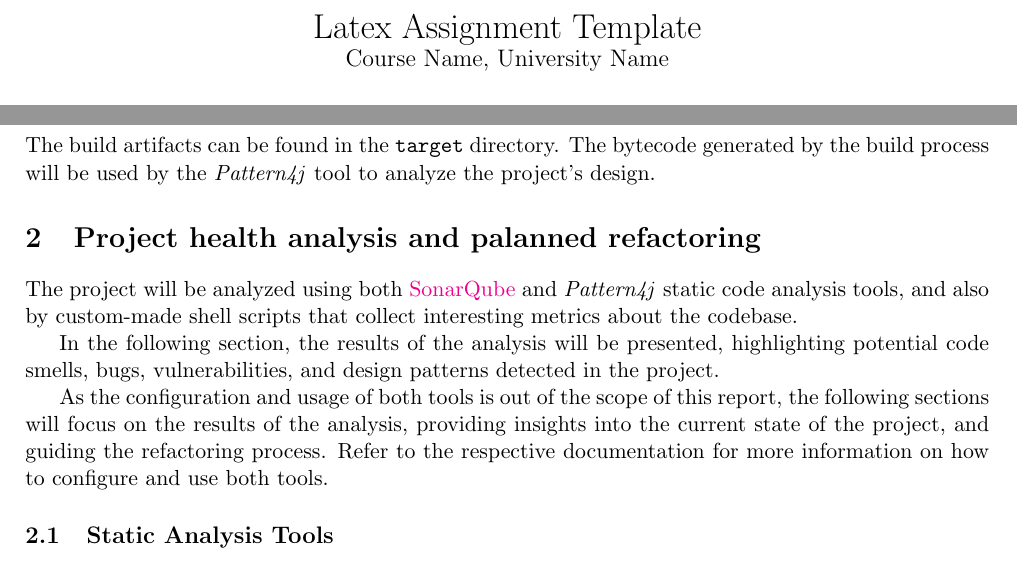
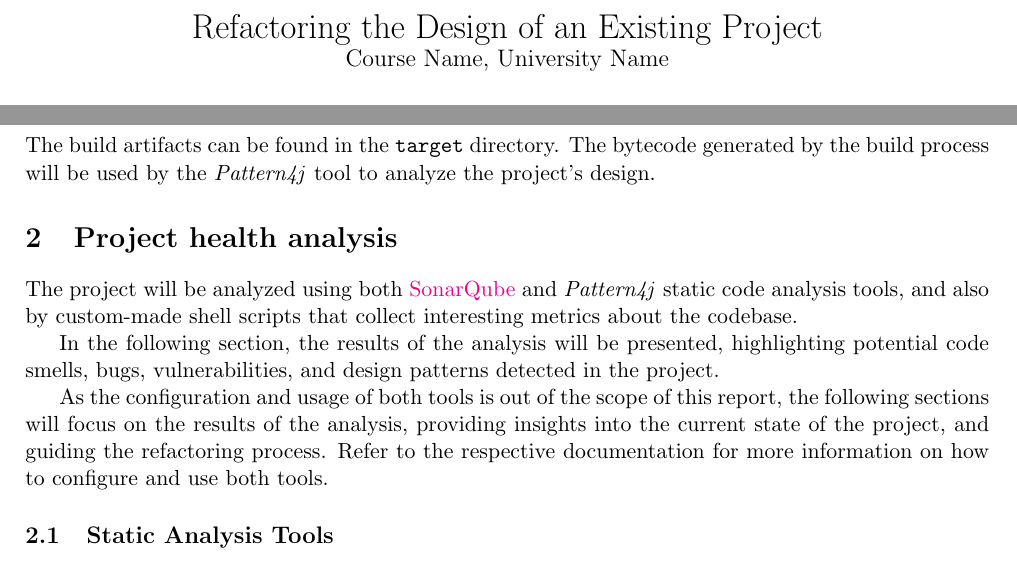
Before and after one commit to lucadibello/minum-refactoring, a LaTeX problem sheet (report/assignment_report.tex): two parts of pages 1 and 3 of 5, joined at a grey line, cut at the place of the change. Compiled offline with pdfLaTeX.

Commit message:
Updated document root

```diff
--- a/report/assignment_report.tex
+++ b/report/assignment_report.tex
@@ -1,7 +1,7 @@
 \documentclass[a4paper, 11pt]{article}
 \usepackage{template}
 
-\title{Latex Assignment Template\\\large Course Name, University Name}
+\title{Refactoring the Design of an Existing Project \\\large Course Name, University Name}
 \author{Luca Di Bello}
 \date{\displaydate{today}}
 
@@ -13,7 +13,7 @@
 \input{./contents/1_introduction.tex}
 
 % Project health analysis: detected code smells, bugs, vulnerabilities, and design patterns
-\section{Project health analysis and palanned refactoring}
+\section{Project health analysis}
 \label{sec:project_health_analysis}
 \input{./contents/2_project_health_analysis.tex}
 
```
Also changed, not shown: report/assignment_report.tex (12 more changed lines).
